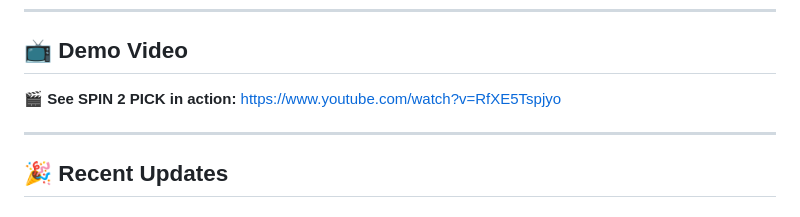
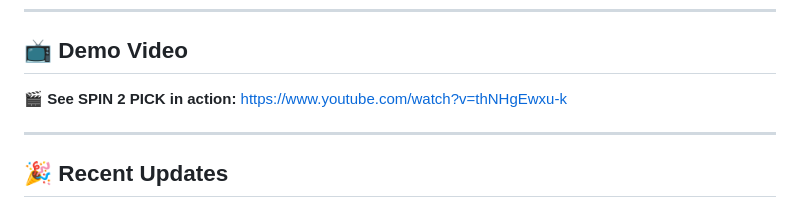
Before and after one commit to VibeCreAI/SPIN2PICK, a Markdown page: README.md, the part around the change. Rendered like a GitHub page.

Commit message:
Update demo video link to latest version

```diff
--- a/README.md
+++ b/README.md
@@ -127,7 +127,7 @@ Transform boredom into joy with our interactive activity wheel that combines the
 
 ## 📺 **Demo Video**
 
-🎬 **See SPIN 2 PICK in action:** https://www.youtube.com/watch?v=RfXE5Tspjyo
+🎬 **See SPIN 2 PICK in action:** https://www.youtube.com/watch?v=thNHgEwxu-k
 
 ---
 
```
